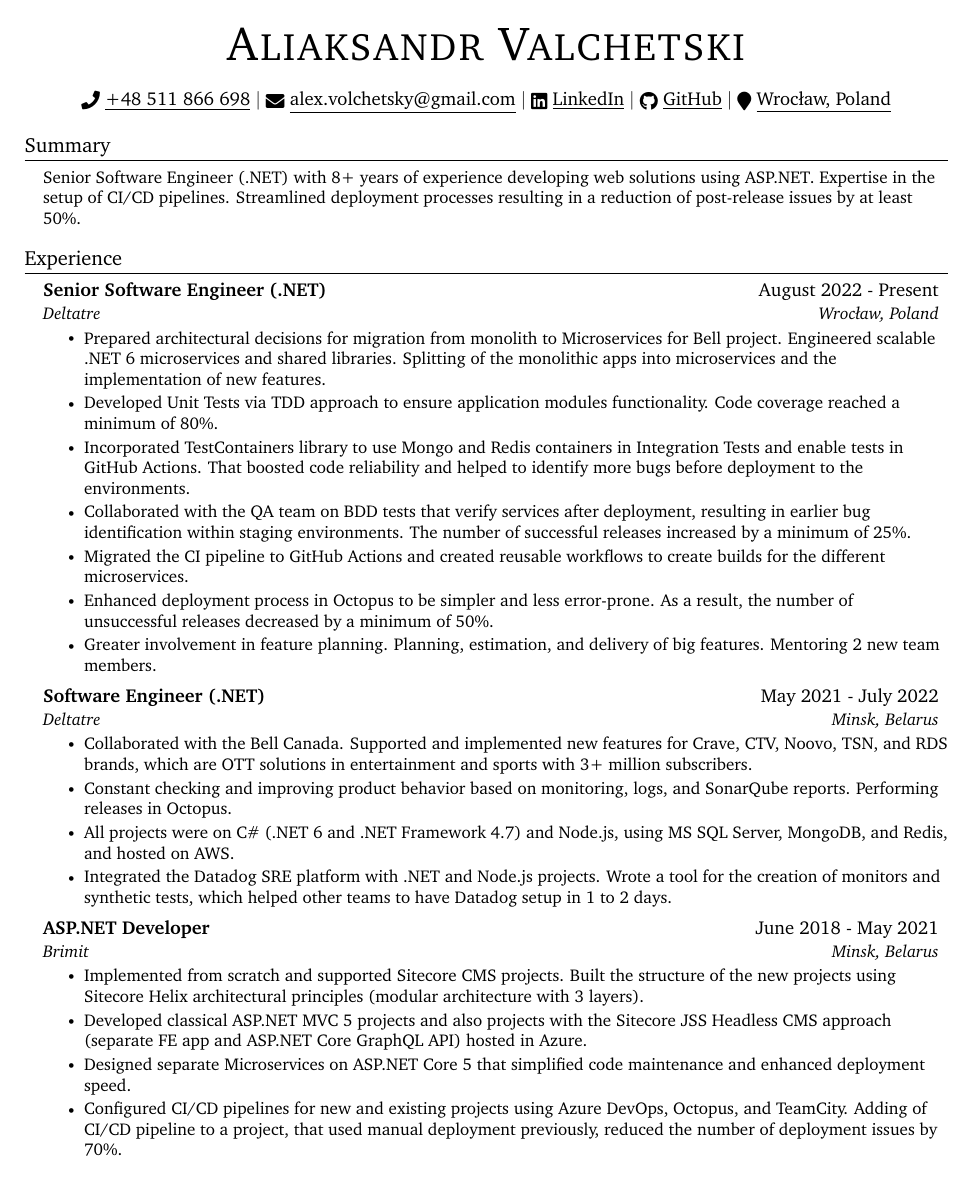
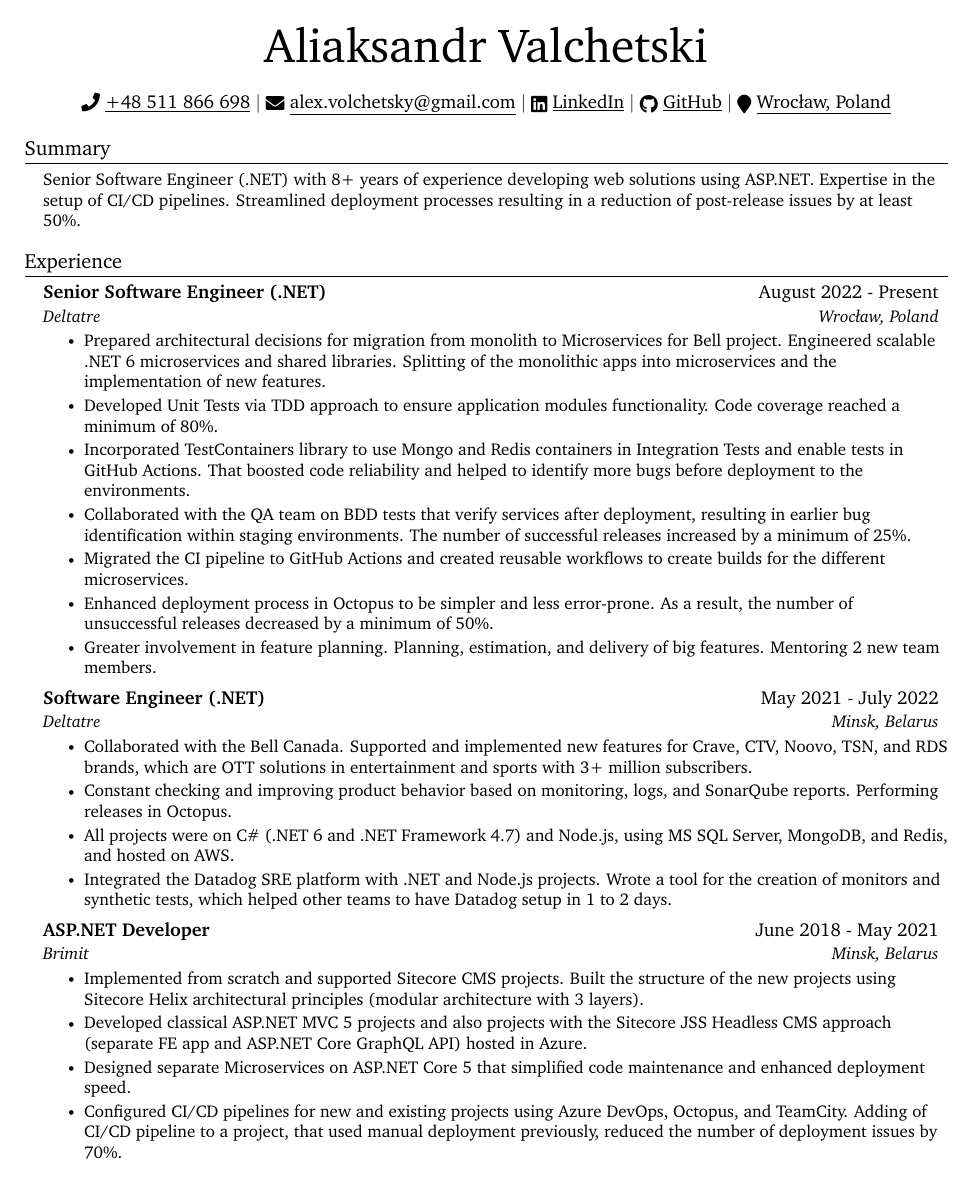
Before and after one commit to valchetski/valchetski, a LaTeX CV (cv/aliaksandr-valchetski-cv.tex): page 1 of 2. The pictures show the PDF file cv/aliaksandr-valchetski-cv.pdf that the author committed with the source.

Commit message:
one more small cap removal

```diff
--- a/cv/aliaksandr-valchetski-cv.tex
+++ b/cv/aliaksandr-valchetski-cv.tex
@@ -106,7 +106,7 @@
 
 %----------HEADING----------
 \begin{center}
-    {\fontsize{28}{0}\selectfont\scshape Aliaksandr Valchetski}\\ \vspace{1pt}
+    {\fontsize{28}{0}\selectfont Aliaksandr Valchetski}\\ \vspace{1pt}
     \bigbreak
     \href{tel:+48511866698}{\raisebox{-0.1\height}\faPhone\ \underline{+48 511 866 698}} $|$
     \href{mailto:alex.volchetsky@gmail.com}{\raisebox{-0.2\height}\faEnvelope\ \underline{alex.volchetsky@gmail.com}} $|$
```
Also changed, not shown: cv/aliaksandr-valchetski-cv.pdf.
